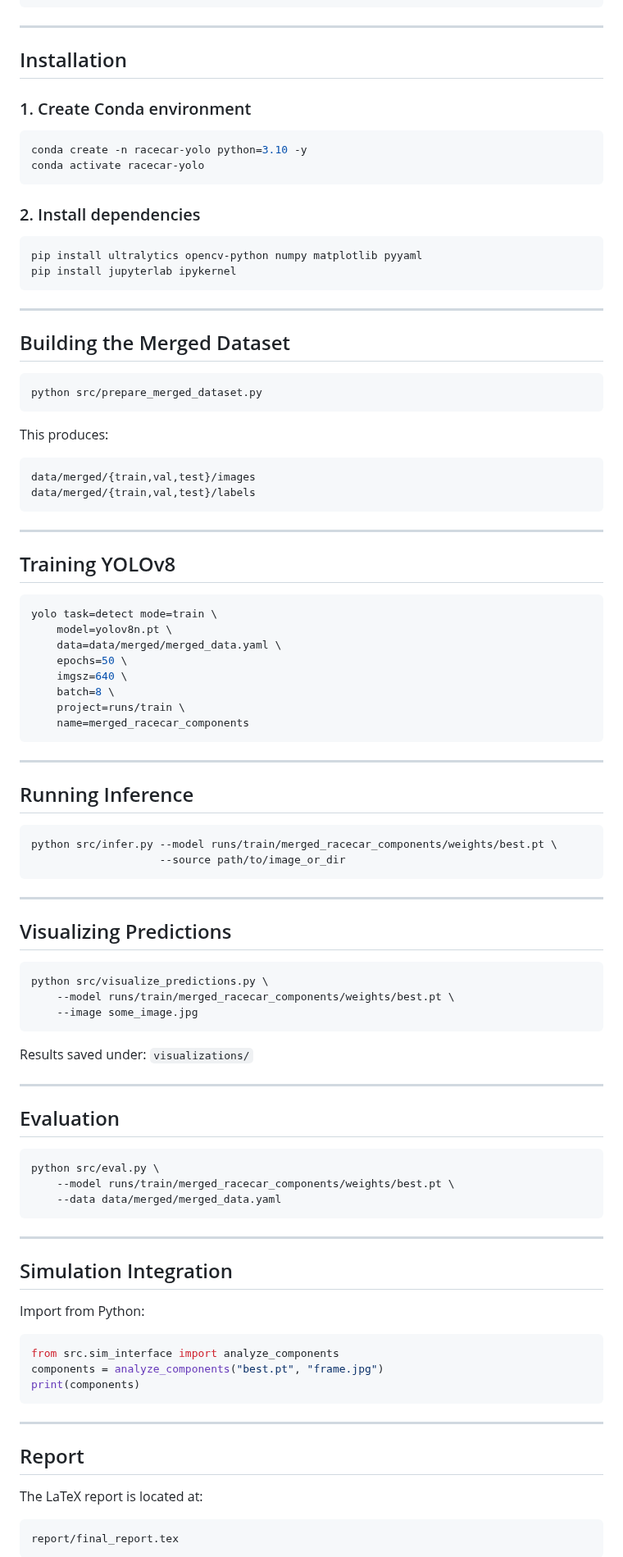
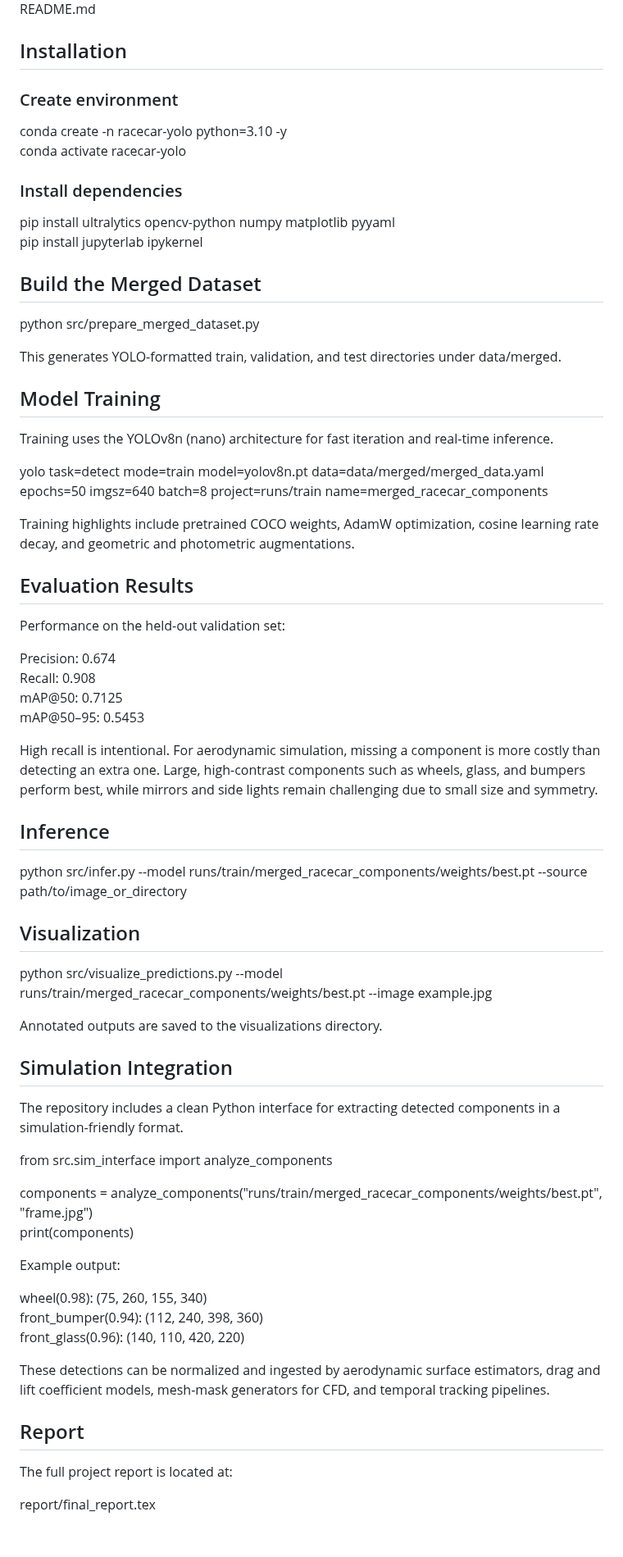
Before and after one commit to rylei-m/racecar_components_analyzer, a Markdown page: README.md, the part around one of its changes. Shown at 82% size. GitHub-like rendering; blank space fills up the shorter version.

```diff
--- a/README.md
+++ b/README.md
@@ -43,104 +91,72 @@ racecar-components-yolo/
 └── README.md
-~~~
-
----
 
 ## Installation
 
-### 1. Create Conda environment
+### Create environment
 
-~~~bash
 conda create -n racecar-yolo python=3.10 -y
 conda activate racecar-yolo
-~~~
 
-### 2. Install dependencies
+### Install dependencies
 
-~~~bash
 pip install ultralytics opencv-python numpy matplotlib pyyaml
 pip install jupyterlab ipykernel
-~~~
 
----
+## Build the Merged Dataset
 
-## Building the Merged Dataset
+python src/prepare_merged_dataset.py
 
-~~~bash
-python src/prepare_merged_dataset.py
-~~~
+This generates YOLO-formatted train, validation, and test directories under data/merged.
 
-This produces:
+## Model Training
 
-~~~
-data/merged/{train,val,test}/images
-data/merged/{train,val,test}/labels
-~~~
+Training uses the YOLOv8n (nano) architecture for fast iteration and real-time inference.
 
----
+yolo task=detect mode=train model=yolov8n.pt data=data/merged/merged_data.yaml epochs=50 imgsz=640 batch=8 project=runs/train name=merged_racecar_components
 
-## Training YOLOv8
+Training highlights include pretrained COCO weights, AdamW optimization, cosine learning rate decay, and geometric and photometric augmentations.
 
-~~~bash
-yolo task=detect mode=train \
-    model=yolov8n.pt \
-    data=data/merged/merged_data.yaml \
-    epochs=50 \
-    imgsz=640 \
-    batch=8 \
-    project=runs/train \
-    name=merged_racecar_components
-~~~
+## Evaluation Results
 
----
+Performance on the held-out validation set:
 
-## Running Inference
+Precision: 0.674
+Recall: 0.908
+mAP@50: 0.7125
+mAP@50–95: 0.5453
 
-~~~bash
-python src/infer.py --model runs/train/merged_racecar_components/weights/best.pt \
-                    --source path/to/image_or_dir
-~~~
+High recall is intentional. For aerodynamic simulation, missing a component is more costly than detecting an extra one. Large, high-contrast components such as wheels, glass, and bumpers perform best, while mirrors and side lights remain challenging due to small size and symmetry.
 
----
+## Inference
 
-## Visualizing Predictions
+python src/infer.py --model runs/train/merged_racecar_components/weights/best.pt --source path/to/image_or_directory
 
-~~~bash
-python src/visualize_predictions.py \
-    --model runs/train/merged_racecar_components/weights/best.pt \
-    --image some_image.jpg
-~~~
+## Visualization
 
-Results saved under: `visualizations/`
+python src/visualize_predictions.py --model runs/train/merged_racecar_components/weights/best.pt --image example.jpg
 
----
-
-## Evaluation
-
-~~~bash
-python src/eval.py \
-    --model runs/train/merged_racecar_components/weights/best.pt \
-    --data data/merged/merged_data.yaml
-~~~
-
----
+Annotated outputs are saved to the visualizations directory.
 
 ## Simulation Integration
 
-Import from Python:
+The repository includes a clean Python interface for extracting detected components in a simulation-friendly format.
 
-~~~python
 from src.sim_interface import analyze_components
-components = analyze_components("best.pt", "frame.jpg")
+
+components = analyze_components("runs/train/merged_racecar_components/weights/best.pt", "frame.jpg")
 print(components)
-~~~
 
----
+Example output:
+
+wheel(0.98): (75, 260, 155, 340)
+front_bumper(0.94): (112, 240, 398, 360)
+front_glass(0.96): (140, 110, 420, 220)
+
+These detections can be normalized and ingested by aerodynamic surface estimators, drag and lift coefficient models, mesh-mask generators for CFD, and temporal tracking pipelines.
 
 ## Report
 
-The LaTeX report is located at:
+The full project report is located at:
 
-~~~
 report/final_report.tex
-~~~
 
```
Also changed, not shown: other parts of README.md (+76 -27 lines).
